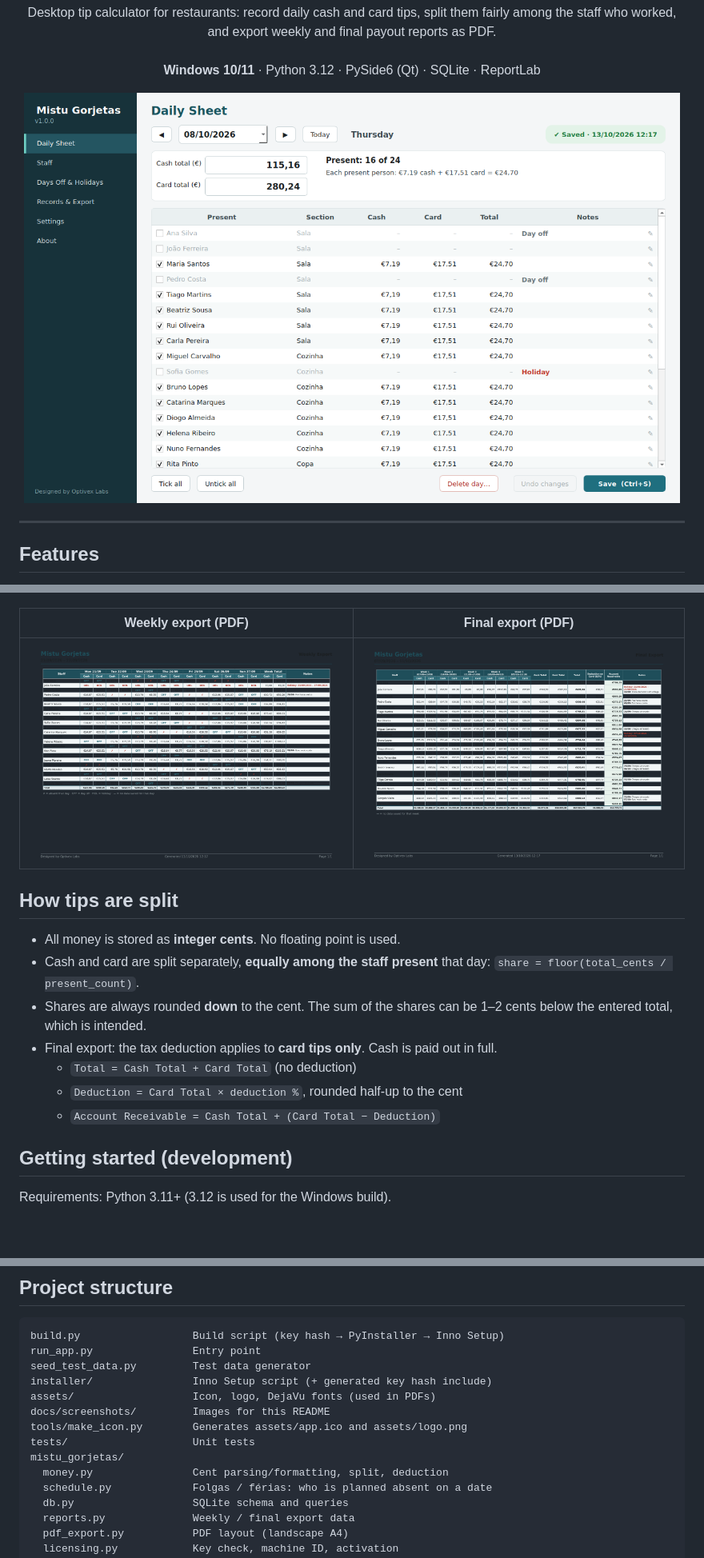
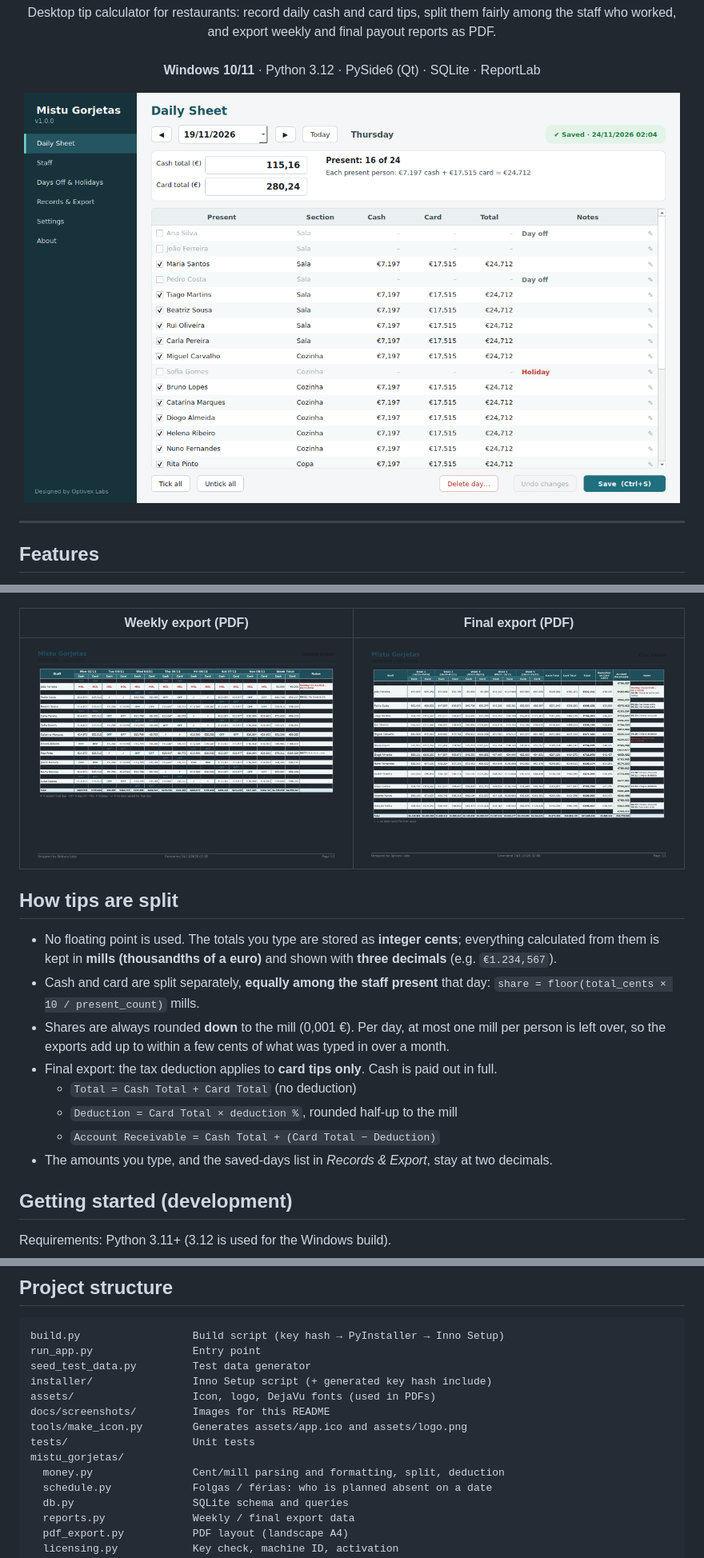
Before and after one commit to tanjilh136/Gorjeta_Calculator, a Markdown page: README.md, 3 parts joined by grey strips. Shown at 80% size. GitHub-like rendering; pictures changed too: docs/screenshots/daily-sheet.png, docs/screenshots/pdf-final.png, docs/screenshots/pdf-weekly.png; blank space fills up the shorter version.

```diff
--- a/README.md
+++ b/README.md
@@ -83,15 +83,18 @@
 
 ## How tips are split
 
-- All money is stored as **integer cents**. No floating point is used.
+- No floating point is used. The totals you type are stored as **integer cents**; everything
+  calculated from them is kept in **mills (thousandths of a euro)** and shown with **three
+  decimals** (e.g. `€1.234,567`).
 - Cash and card are split separately, **equally among the staff present** that day:
-  `share = floor(total_cents / present_count)`.
-- Shares are always rounded **down** to the cent. The sum of the shares can be 1–2 cents below
-  the entered total, which is intended.
+  `share = floor(total_cents × 10 / present_count)` mills.
+- Shares are always rounded **down** to the mill (0,001 €). Per day, at most one mill per person
+  is left over, so the exports add up to within a few cents of what was typed in over a month.
 - Final export: the tax deduction applies to **card tips only**. Cash is paid out in full.
   - `Total = Cash Total + Card Total` (no deduction)
-  - `Deduction = Card Total × deduction %`, rounded half-up to the cent
+  - `Deduction = Card Total × deduction %`, rounded half-up to the mill
   - `Account Receivable = Cash Total + (Card Total − Deduction)`
+- The amounts you type, and the saved-days list in *Records & Export*, stay at two decimals.
 
 ## Getting started (development)
 
@@ -209,7 +212,7 @@ docs/screenshots/         Images for this README
 tools/make_icon.py        Generates assets/app.ico and assets/logo.png
 tests/                    Unit tests
 mistu_gorjetas/
-  money.py                Cent parsing/formatting, split, deduction
+  money.py                Cent/mill parsing and formatting, split, deduction
   schedule.py             Folgas / férias: who is planned absent on a date
   db.py                   SQLite schema and queries
   reports.py              Weekly / final export data
```
Also changed, not shown: docs/screenshots/days-off-holidays.png, docs/screenshots/records-export.png, docs/screenshots/settings.png, 5 other files.
